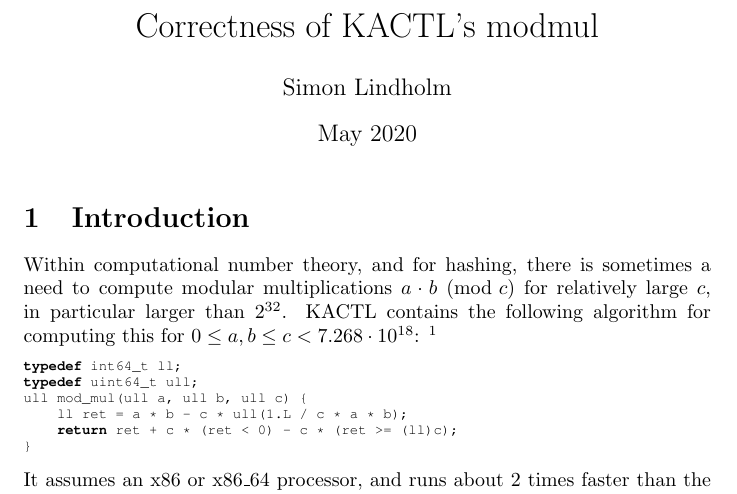
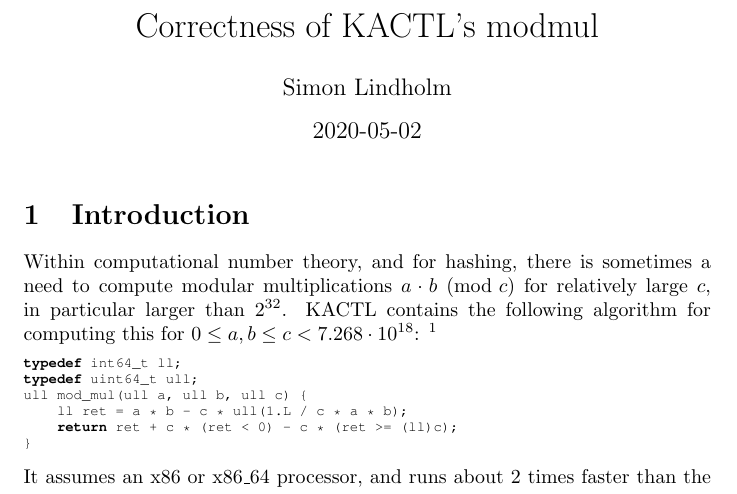
Before and after one commit to kth-competitive-programming/kactl, a LaTeX document (doc/modmul-proof.tex): part of page 1 of 4, cut so that both start at the same text. Compiled offline with pdfLaTeX.

Commit message:
Date format

```diff
--- a/doc/modmul-proof.tex
+++ b/doc/modmul-proof.tex
@@ -9,7 +9,7 @@
 
 \title{Correctness of KACTL's modmul}
 \author{Simon Lindholm}
-\date{May 2020}
+\date{2020-05-02}
 
 \begin{document}
 
```
